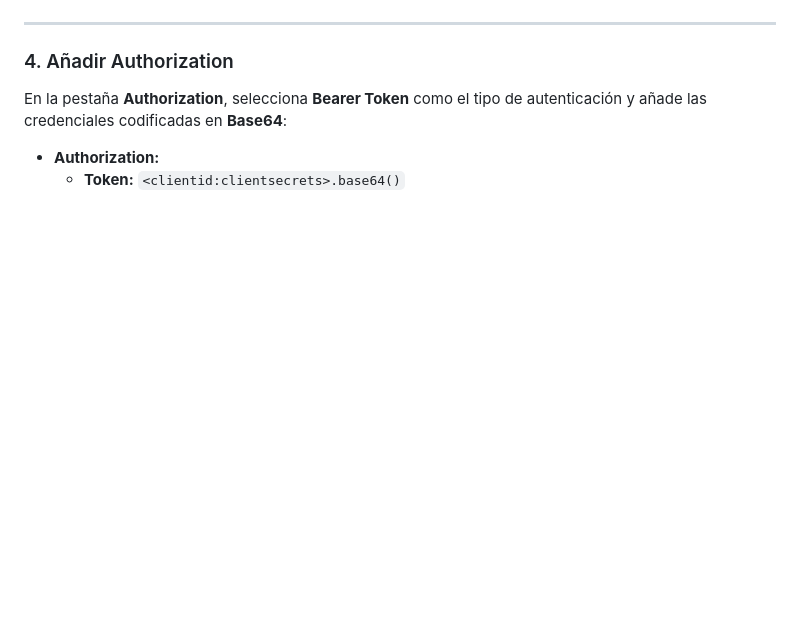
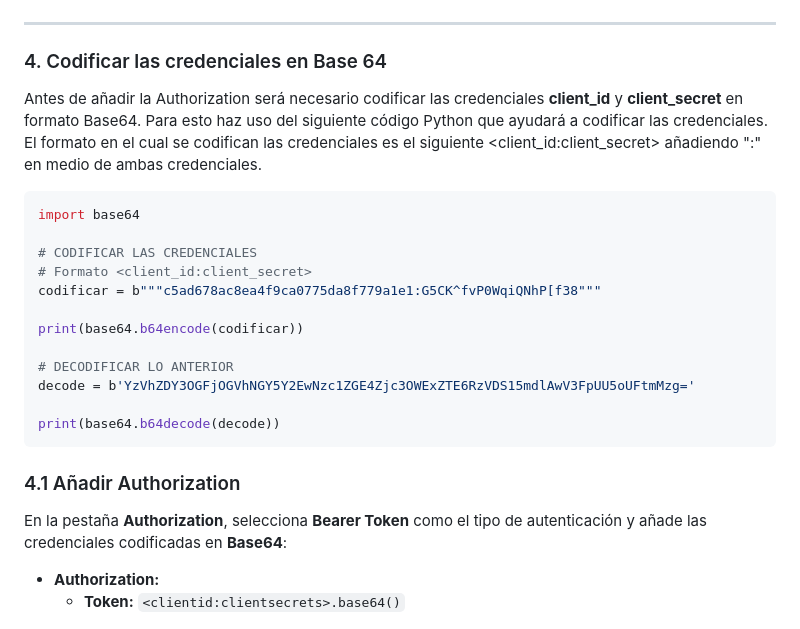
Before and after one commit to killthmxall/EEN-API, a Markdown page: README.md, the part around the change. GitHub-like rendering; blank space fills up the shorter version.

````diff
--- a/README.md
+++ b/README.md
@@ -460,7 +460,27 @@ En la pestaña **Body** marca la opción **x-www-form-urlencoded** y agrega el a
 
 ---
 
-### 4. Añadir Authorization
+### 4. Codificar las credenciales en Base 64
+Antes de añadir la Authorization será necesario codificar las credenciales **client_id** y **client_secret** en formato Base64. Para esto haz uso del siguiente código Python que ayudará a codificar las credenciales.
+El formato en el cual se codifican las credenciales es el siguiente <client_id:client_secret> añadiendo ":" en medio de ambas credenciales.
+
+```Python
+import base64
+
+# CODIFICAR LAS CREDENCIALES
+# Formato <client_id:client_secret>
+codificar = b"""c5ad678ac8ea4f9ca0775da8f779a1e1:G5CK^fvP0WqiQNhP[f38"""
+
+print(base64.b64encode(codificar))
+
+# DECODIFICAR LO ANTERIOR
+decode = b'YzVhZDY3OGFjOGVhNGY5Y2EwNzc1ZGE4Zjc3OWExZTE6RzVDS15mdlAwV3FpUU5oUFtmMzg='
+
+print(base64.b64decode(decode))
+```
+
+
+### 4.1 Añadir Authorization
 En la pestaña **Authorization**, selecciona **Bearer Token** como el tipo de autenticación y añade las credenciales codificadas en **Base64**:
 
 - **Authorization:**
````
